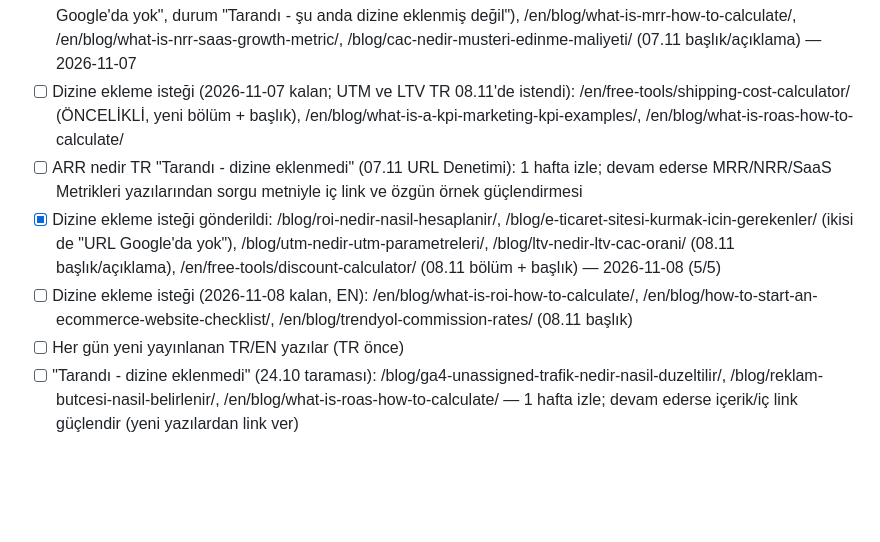
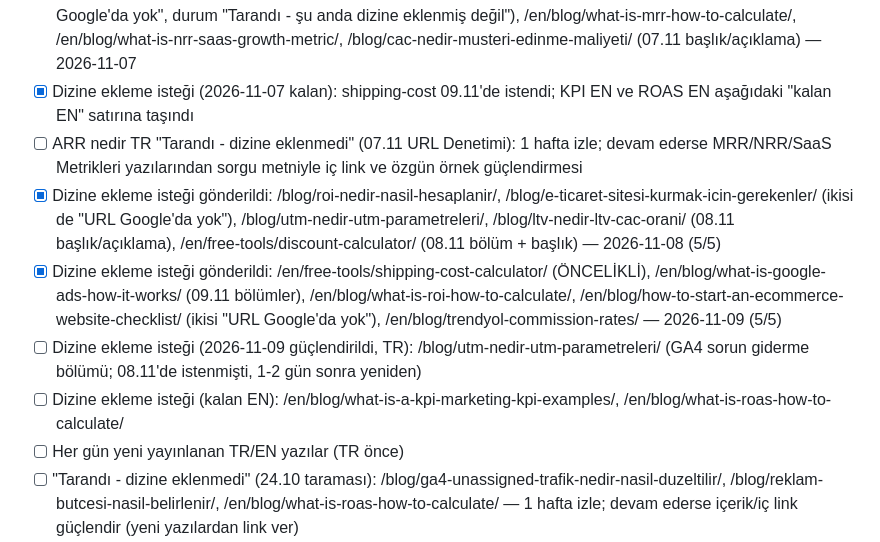
Before and after one commit to yusufbayrakk94-code/yusufbayrak.net, a Markdown page: seo/BACKLOG.md, the part around the change. Drawn GitHub-style; blank space fills up the shorter version.

```diff
--- a/seo/BACKLOG.md
+++ b/seo/BACKLOG.md
@@ -42,10 +42,12 @@ notları `seo/research/<konu>.md` altına kaydedilir.
 - [x] Dizine ekleme isteği gönderildi: /blog/kpi-nedir-pazarlama-kpi-ornekleri/, /blog/mrr-nedir-nasil-hesaplanir/, /blog/nrr-nedir-saas-buyume-metrigi/, /blog/roas-nedir-nasil-hesaplanir/, /ucretsiz-araclar/desi-hesaplama/ — 2026-11-06 (5/5; KPI "URL Google'da yok" idi, diğerleri dizinde ve güncellendi). /blog/cpl-nedir-lead-basi-maliyet/ zaten dizinde
 - [ ] Dizine ekleme isteği (2026-11-06 kalan + güçlendirildi, TR önce): /blog/meta-reklam-verme-rehberi/ (Advantage+ hedef kitlesi bölümü), /en/blog/what-is-a-kpi-marketing-kpi-examples/, /en/blog/what-is-roas-how-to-calculate/ (average ROAS bölümü), /en/blog/what-is-mrr-how-to-calculate/, /en/blog/what-is-nrr-saas-growth-metric/
 - [x] Dizine ekleme isteği gönderildi: /blog/meta-reklam-verme-rehberi/, /blog/arr-nedir-yillik-yinelenen-gelir/ ("URL Google'da yok", durum "Tarandı - şu anda dizine eklenmiş değil"), /en/blog/what-is-mrr-how-to-calculate/, /en/blog/what-is-nrr-saas-growth-metric/, /blog/cac-nedir-musteri-edinme-maliyeti/ (07.11 başlık/açıklama) — 2026-11-07
-- [ ] Dizine ekleme isteği (2026-11-07 kalan; UTM ve LTV TR 08.11'de istendi): /en/free-tools/shipping-cost-calculator/ (ÖNCELİKLİ, yeni bölüm + başlık), /en/blog/what-is-a-kpi-marketing-kpi-examples/, /en/blog/what-is-roas-how-to-calculate/
+- [x] Dizine ekleme isteği (2026-11-07 kalan): shipping-cost 09.11'de istendi; KPI EN ve ROAS EN aşağıdaki "kalan EN" satırına taşındı
 - [ ] ARR nedir TR "Tarandı - dizine eklenmedi" (07.11 URL Denetimi): 1 hafta izle; devam ederse MRR/NRR/SaaS Metrikleri yazılarından sorgu metniyle iç link ve özgün örnek güçlendirmesi
 - [x] Dizine ekleme isteği gönderildi: /blog/roi-nedir-nasil-hesaplanir/, /blog/e-ticaret-sitesi-kurmak-icin-gerekenler/ (ikisi de "URL Google'da yok"), /blog/utm-nedir-utm-parametreleri/, /blog/ltv-nedir-ltv-cac-orani/ (08.11 başlık/açıklama), /en/free-tools/discount-calculator/ (08.11 bölüm + başlık) — 2026-11-08 (5/5)
-- [ ] Dizine ekleme isteği (2026-11-08 kalan, EN): /en/blog/what-is-roi-how-to-calculate/, /en/blog/how-to-start-an-ecommerce-website-checklist/, /en/blog/trendyol-commission-rates/ (08.11 başlık)
+- [x] Dizine ekleme isteği gönderildi: /en/free-tools/shipping-cost-calculator/ (ÖNCELİKLİ), /en/blog/what-is-google-ads-how-it-works/ (09.11 bölümler), /en/blog/what-is-roi-how-to-calculate/, /en/blog/how-to-start-an-ecommerce-website-checklist/ (ikisi "URL Google'da yok"), /en/blog/trendyol-commission-rates/ — 2026-11-09 (5/5)
+- [ ] Dizine ekleme isteği (2026-11-09 güçlendirildi, TR): /blog/utm-nedir-utm-parametreleri/ (GA4 sorun giderme bölümü; 08.11'de istenmişti, 1-2 gün sonra yeniden)
+- [ ] Dizine ekleme isteği (kalan EN): /en/blog/what-is-a-kpi-marketing-kpi-examples/, /en/blog/what-is-roas-how-to-calculate/
 - [ ] Her gün yeni yayınlanan TR/EN yazılar (TR önce)
 - [ ] "Tarandı - dizine eklenmedi" (24.10 taraması): /blog/ga4-unassigned-trafik-nedir-nasil-duzeltilir/, /blog/reklam-butcesi-nasil-belirlenir/, /en/blog/what-is-roas-how-to-calculate/ — 1 hafta izle; devam ederse içerik/iç link güçlendir (yeni yazılardan link ver)
 - [x] Keyword Planner keşif turu 2: 23 Kas – 30 Kas için 16 konu takvime eklendi (aralık hacimleri) — 2026-10-28
```
Also changed, not shown: seo/LOG.md (+11 -0 lines).
